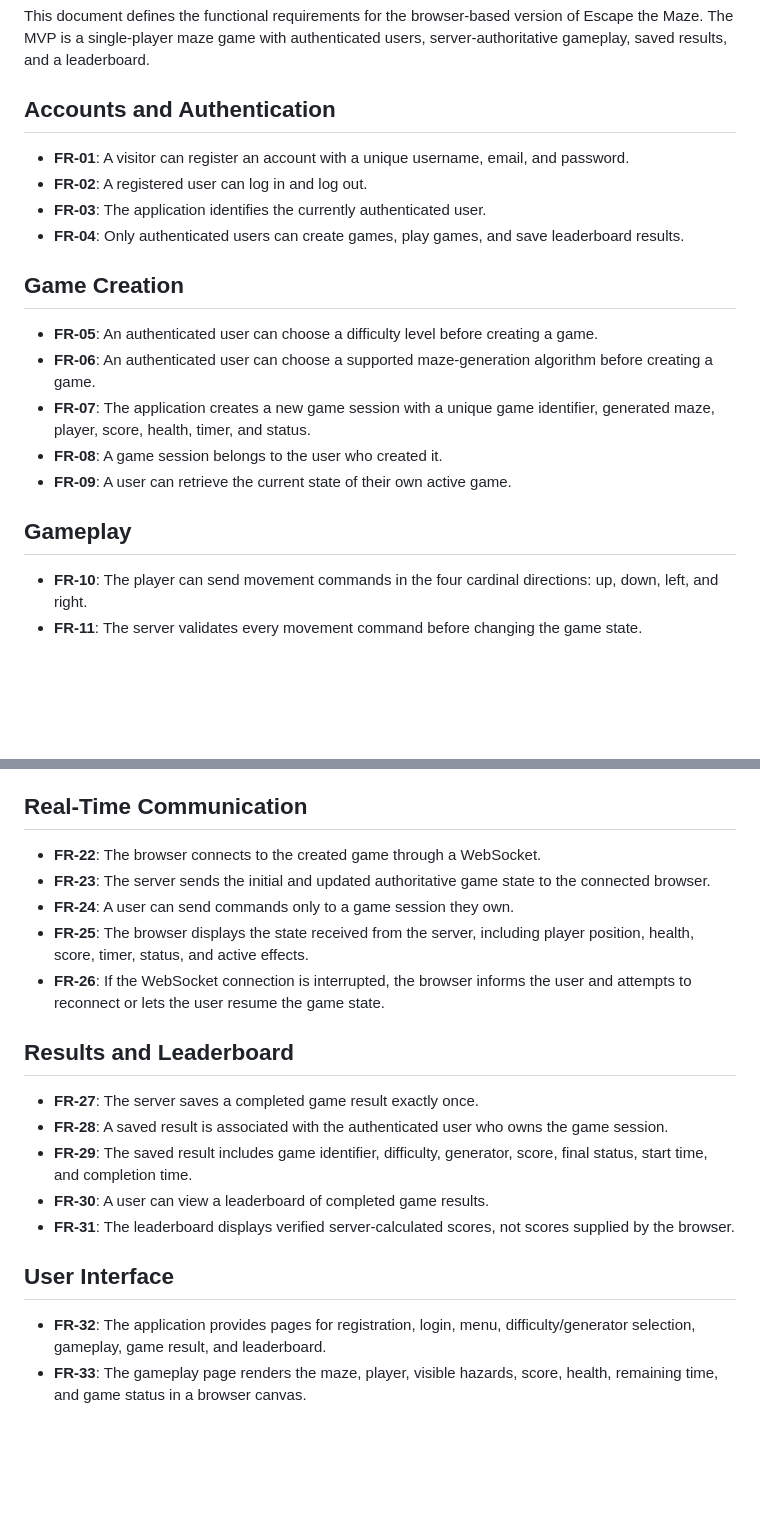
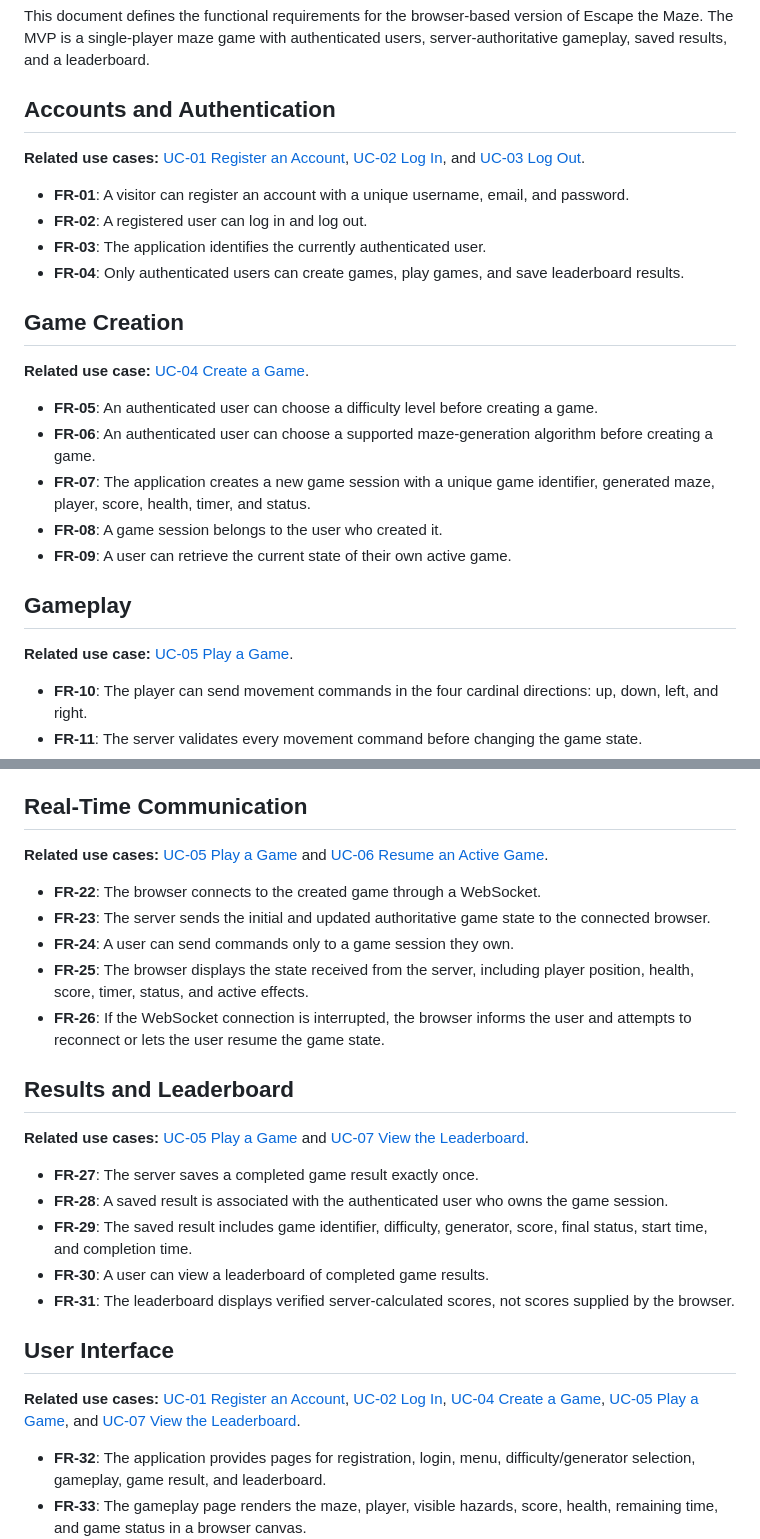
Before and after one commit to makstuk1410/escape-the-maze, a Markdown page: docs/01-requirements.md, 2 parts joined by grey strips. Drawn GitHub-style; blank space fills up the shorter version.

Commit message:
Write authentication and gameplay use cases #10

```diff
--- a/docs/01-requirements.md
+++ b/docs/01-requirements.md
@@ -9,6 +9,8 @@ leaderboard.
 
 ## Accounts and Authentication
 
+**Related use cases:** [UC-01 Register an Account](02-use-cases.md#uc-01-register-an-account), [UC-02 Log In](02-use-cases.md#uc-02-log-in), and [UC-03 Log Out](02-use-cases.md#uc-03-log-out).
+
 - **FR-01**: A visitor can register an account with a unique username, email,
   and password.
 - **FR-02**: A registered user can log in and log out.
@@ -17,6 +19,8 @@ leaderboard.
   leaderboard results.
 
 ## Game Creation
+
+**Related use case:** [UC-04 Create a Game](02-use-cases.md#uc-04-create-a-game).
 
 - **FR-05**: An authenticated user can choose a difficulty level before
   creating a game.
@@ -28,6 +32,8 @@ leaderboard.
 - **FR-09**: A user can retrieve the current state of their own active game.
 
 ## Gameplay
+
+**Related use case:** [UC-05 Play a Game](02-use-cases.md#uc-05-play-a-game).
 
 - **FR-10**: The player can send movement commands in the four cardinal
   directions: up, down, left, and right.
@@ -49,6 +55,8 @@ leaderboard.
 
 ## Real-Time Communication
 
+**Related use cases:** [UC-05 Play a Game](02-use-cases.md#uc-05-play-a-game) and [UC-06 Resume an Active Game](02-use-cases.md#uc-06-resume-an-active-game).
+
 - **FR-22**: The browser connects to the created game through a WebSocket.
 - **FR-23**: The server sends the initial and updated authoritative game state
   to the connected browser.
@@ -60,6 +68,8 @@ leaderboard.
 
 ## Results and Leaderboard
 
+**Related use cases:** [UC-05 Play a Game](02-use-cases.md#uc-05-play-a-game) and [UC-07 View the Leaderboard](02-use-cases.md#uc-07-view-the-leaderboard).
+
 - **FR-27**: The server saves a completed game result exactly once.
 - **FR-28**: A saved result is associated with the authenticated user who owns
   the game session.
@@ -70,6 +80,8 @@ leaderboard.
   scores supplied by the browser.
 
 ## User Interface
+
+**Related use cases:** [UC-01 Register an Account](02-use-cases.md#uc-01-register-an-account), [UC-02 Log In](02-use-cases.md#uc-02-log-in), [UC-04 Create a Game](02-use-cases.md#uc-04-create-a-game), [UC-05 Play a Game](02-use-cases.md#uc-05-play-a-game), and [UC-07 View the Leaderboard](02-use-cases.md#uc-07-view-the-leaderboard).
 
 - **FR-32**: The application provides pages for registration, login, menu,
   difficulty/generator selection, gameplay, game result, and leaderboard.
```
Also changed, not shown: docs/02-use-cases.md (+122 -0 lines).
